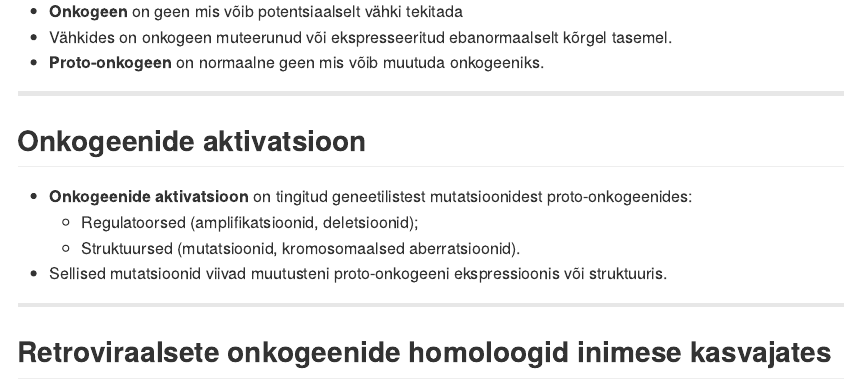
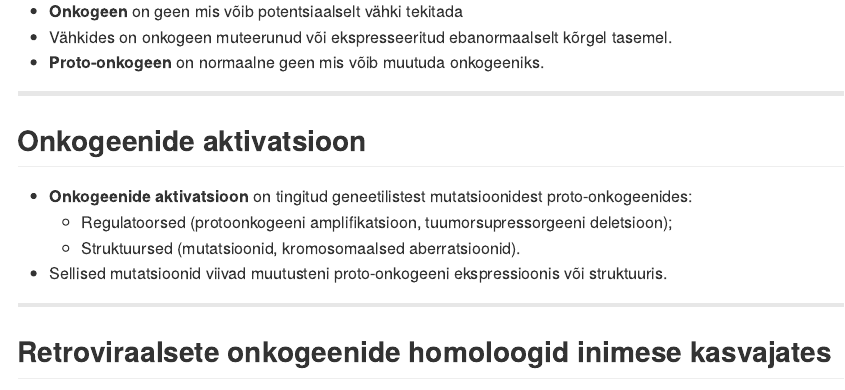
Before and after one commit to Onkobioloogia/Retseptorid, an R Markdown document (index.Rmd): the page in a window 1100 px wide, from 210 px down. The pictures show the output file index.md that the author committed with the source, drawn offline in the style of GitHub.

Commit message:
publishing deck

```diff
--- a/index.Rmd
+++ b/index.Rmd
@@ -68,7 +68,7 @@ strong {
 ## Onkogeenide aktivatsioon
 
 - **Onkogeenide aktivatsioon** on tingitud geneetilistest mutatsioonidest proto-onkogeenides:
-    - Regulatoorsed (amplifikatsioonid, deletsioonid);
+    - Regulatoorsed (protoonkogeeni amplifikatsioon, tuumorsupressorgeeni deletsioon);
     - Struktuursed (mutatsioonid, kromosomaalsed aberratsioonid).
 - Sellised mutatsioonid viivad muutusteni proto-onkogeeni ekspressioonis või struktuuris.
 
```
Also changed, not shown: index.html, index.md.
